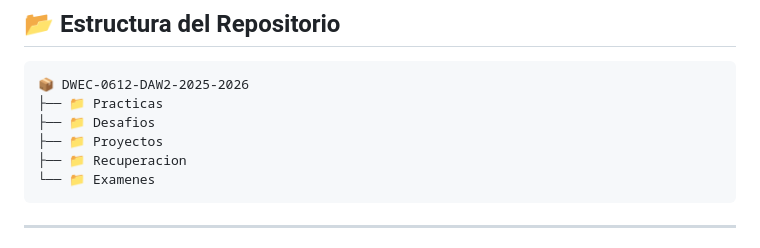
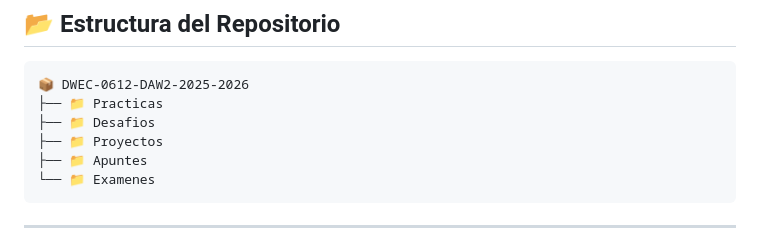
Before and after one commit to GsuDev/DWEC, a Markdown page: README.md, the part around the change. GitHub-like rendering.

````diff
--- a/README.md
+++ b/README.md
@@ -37,7 +37,7 @@ Bienvenido/a al repositorio de la asignatura **Desarrollo Web en Entorno Cliente
 ├── 📁 Practicas
 ├── 📁 Desafios
 ├── 📁 Proyectos
-├── 📁 Recuperacion
+├── 📁 Apuntes
 └── 📁 Examenes
 ```
 
````
